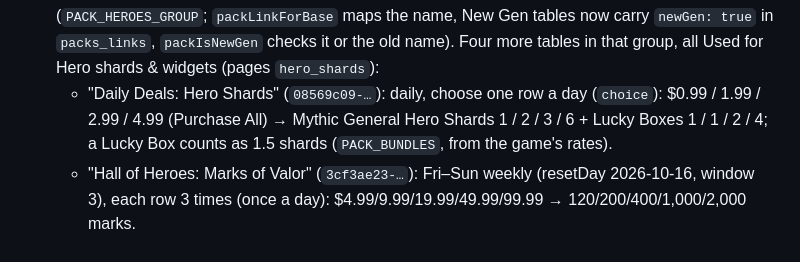
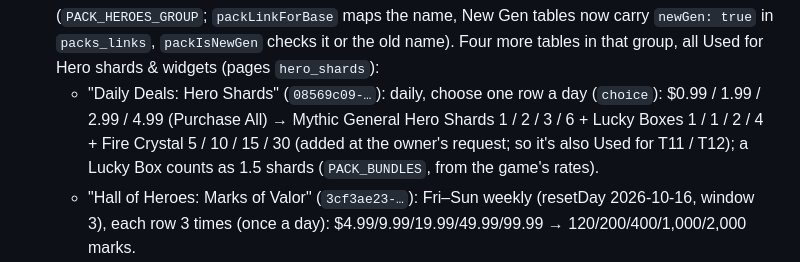
Before and after one commit to BuildwithRaed/WOS-RST, a Markdown page: CLAUDE.md, the part around the change. Drawn GitHub-style.

Commit message:
Notes: Daily Deals now also gives Fire Crystal (T11 / T12)
Co-Authored-By: Claude Opus 5.5 <noreply@anthropic.com>
Claude-Session: https://claude.ai/code/session_01SFNDNypYijKZkLgrTkCx4R

```diff
--- a/CLAUDE.md
+++ b/CLAUDE.md
@@ -102,7 +102,7 @@ Done so far (all on the preview only):
 - New Gen hero packs (owner's info, 16 Oct 2026): built in code, not in `pack_tables` (`ngHeroTables`, ids `ng-s-<gen>-<heroId>` / `ng-w-…`, links in `NG_HERO_LINKS` read by `packLinkForBase`, added by `ensurePackTables` and rebuilt when `ngHeroSig()` changes). For each Gen from the person's state (`newGenBaseDay` / `newGenGen` / `newGenStarts`) and each hero of that Gen in the `heroes` table: "Value Hero Pack · <hero>" with Hero Ascension Training (weeks 1–4: $4.99 = 10 "<hero> Shards", once) and "Exclusive Gear Pack · <hero>" with the Forge (weeks 5–8: ladder $0.99/2.99/4.99/9.99/19.99 = 5/10/15/25/40 "<hero> Widgets", once); gems at 500 per dollar; other items ignored (owner). Each is a one-time 28-day window (reset 3000 + resetDay + window 28). Not shown on the Packs page or the calendar (those read `pack_tables` directly).
 - The New Gen hero packs now come from two real tables on the Packs page (owner, 16 Oct 2026; group New Gen Heroes): "Hero Ascension Training: Value Hero Pack" (`78cb3804-…`, $ / Hero Shards / Gems: 4.99 / 10 / 2,500) and "Exclusive Gear Forge: Widget Pack" (`b3d0f192-…`, ladder 0.99–19.99 / 5–40 / gems, buy in order). `ngHeroPattern` finds them by their "Hero Shards" / "Hero Widgets" column and each new hero's copy uses their rows, "buy in order" and window (built-in numbers only if they're missing); their "Count in Budgets" tick switches every copy (`tpl` in `NG_HERO_LINKS`, `packInBudgets`); "Used for" shows "Hero shards & widgets". Data change (live): the two rows inserted into `pack_tables` and their links added to owner calc_state `packs_links` (reset 80, window 28, resetDay 2026-09-28 / 2026-10-26). Undo: delete both rows and their `packs_links` entries.
 - "Heroes packs" (owner, 16 Oct 2026): the old "New Gen Heroes" group is shown as "Heroes packs" (`PACK_HEROES_GROUP`; `packLinkForBase` maps the name, New Gen tables now carry `newGen: true` in `packs_links`, `packIsNewGen` checks it or the old name). Four more tables in that group, all Used for Hero shards & widgets (pages `hero_shards`):
-  - "Daily Deals: Hero Shards" (`08569c09-…`): daily, choose one row a day (`choice`): $0.99 / 1.99 / 2.99 / 4.99 (Purchase All) → Mythic General Hero Shards 1 / 2 / 3 / 6 + Lucky Boxes 1 / 1 / 2 / 4; a Lucky Box counts as 1.5 shards (`PACK_BUNDLES`, from the game's rates).
+  - "Daily Deals: Hero Shards" (`08569c09-…`): daily, choose one row a day (`choice`): $0.99 / 1.99 / 2.99 / 4.99 (Purchase All) → Mythic General Hero Shards 1 / 2 / 3 / 6 + Lucky Boxes 1 / 1 / 2 / 4 + Fire Crystal 5 / 10 / 15 / 30 (added at the owner's request; so it's also Used for T11 / T12); a Lucky Box counts as 1.5 shards (`PACK_BUNDLES`, from the game's rates).
   - "Hall of Heroes: Marks of Valor" (`3cf3ae23-…`): Fri–Sun weekly (resetDay 2026-10-16, window 3), each row 3 times (once a day): $4.99/9.99/19.99/49.99/99.99 → 120/200/400/1,000/2,000 marks.
   - "Exclusive Gear Enhancement Special" (`577975c7-…`): weekly Mon–Sun, buy in order, $4.99/9.99/19.99/49.99/99.99 → 5/10/20/50/100 Widget Chests (any hero's widget), last tier 3 times (`rowMax` 4:3).
   - "Mystery Badge Pack" (`4085c106-…`): weekly, buy in order, same prices → 2,500…50,000 Mystery Points, last tier up to 20 times (Used for Hero shards & widgets again after the owner's OK).
```
